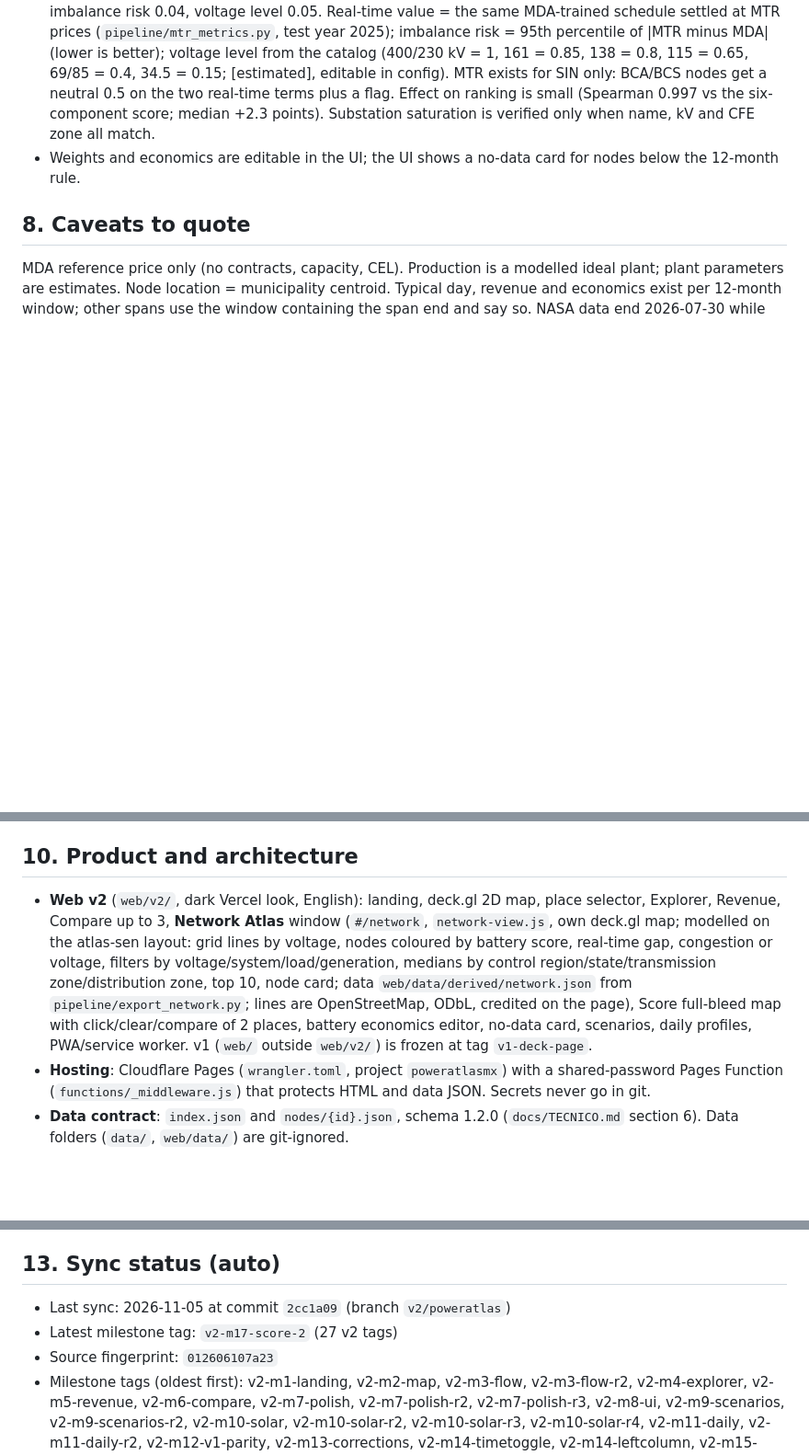
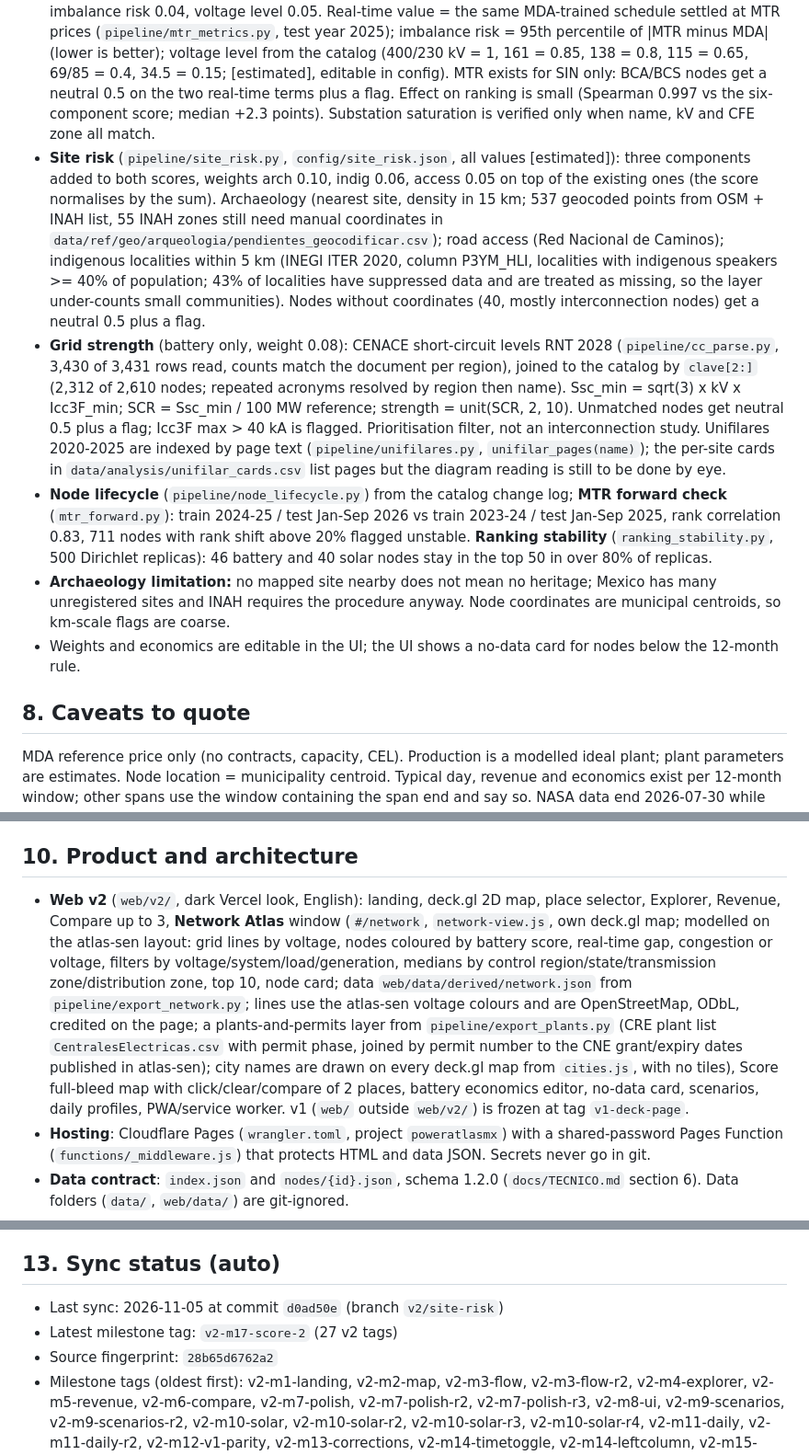
Before and after one commit to nicolasdiaznaufal/PowerAtlasMX, a Markdown page: PROJECT_CONTEXT.md, 3 parts joined by grey strips. Shown at 92% size. Drawn GitHub-style; blank space fills up the shorter version.

Commit message:
v2: PROJECT_CONTEXT.md site risk, grid strength, MTR forward check
Co-Authored-By: Claude Sonnet 5.5 <noreply@anthropic.com>

```diff
--- a/PROJECT_CONTEXT.md
+++ b/PROJECT_CONTEXT.md
@@ -69,6 +69,10 @@ Best year is almost always 2022 (high prices); worst is 2020 or 2025. Deck LCOE
 
 - **Solar score** (`config/solar_score.json`): weights land 0.20, resource 0.20, market 0.20, congestion 0.15, terrain 0.15, grid 0.10. Land screen: 15 km buffer, slope max 7%, min patch 100 ha. Scales: land 200 to 5,000 ha, resource 1,600 to 2,000 kWh/kWp, grid 0.5 to 10 km, congestion years 2023 to 2025.
 - **Battery** (`pipeline/battery_metrics.py`, `battery_score.py`, `config/battery_score.json`): standalone MDA arbitrage screening. Rule-based and out of sample (charge/discharge hours chosen per month on train years 2023 to 2024, applied to test year 2025, no look-ahead). Perfect-foresight spread shown only as an upper bound. RTE 0.85 (re-priceable, charge/discharge totals are kept), illustrative costs 4,500 MXN/kW power, 3,800 MXN/kWh energy, O&M 1.5%, life 15 y, rate 10%. Weights (nine components): value 0.25, spread 0.12, predictability 0.12, negative 0.12, congestion volatility 0.08, grid 0.12, real-time value 0.10, imbalance risk 0.04, voltage level 0.05. Real-time value = the same MDA-trained schedule settled at MTR prices (`pipeline/mtr_metrics.py`, test year 2025); imbalance risk = 95th percentile of |MTR minus MDA| (lower is better); voltage level from the catalog (400/230 kV = 1, 161 = 0.85, 138 = 0.8, 115 = 0.65, 69/85 = 0.4, 34.5 = 0.15; [estimated], editable in config). MTR exists for SIN only: BCA/BCS nodes get a neutral 0.5 on the two real-time terms plus a flag. Effect on ranking is small (Spearman 0.997 vs the six-component score; median +2.3 points). Substation saturation is verified only when name, kV and CFE zone all match.
+- **Site risk** (`pipeline/site_risk.py`, `config/site_risk.json`, all values [estimated]): three components added to both scores, weights arch 0.10, indig 0.06, access 0.05 on top of the existing ones (the score normalises by the sum). Archaeology (nearest site, density in 15 km; 537 geocoded points from OSM + INAH list, 55 INAH zones still need manual coordinates in `data/ref/geo/arqueologia/pendientes_geocodificar.csv`); road access (Red Nacional de Caminos); indigenous localities within 5 km (INEGI ITER 2020, column P3YM_HLI, localities with indigenous speakers >= 40% of population; 43% of localities have suppressed data and are treated as missing, so the layer under-counts small communities). Nodes without coordinates (40, mostly interconnection nodes) get a neutral 0.5 plus a flag.
+- **Grid strength** (battery only, weight 0.08): CENACE short-circuit levels RNT 2028 (`pipeline/cc_parse.py`, 3,430 of 3,431 rows read, counts match the document per region), joined to the catalog by `clave[2:]` (2,312 of 2,610 nodes; repeated acronyms resolved by region then name). Ssc_min = sqrt(3) x kV x Icc3F_min; SCR = Ssc_min / 100 MW reference; strength = unit(SCR, 2, 10). Unmatched nodes get neutral 0.5 plus a flag; Icc3F max > 40 kA is flagged. Prioritisation filter, not an interconnection study. Unifilares 2020-2025 are indexed by page text (`pipeline/unifilares.py`, `unifilar_pages(name)`); the per-site cards in `data/analysis/unifilar_cards.csv` list pages but the diagram reading is still to be done by eye.
+- **Node lifecycle** (`pipeline/node_lifecycle.py`) from the catalog change log; **MTR forward check** (`mtr_forward.py`): train 2024-25 / test Jan-Sep 2026 vs train 2023-24 / test Jan-Sep 2025, rank correlation 0.83, 711 nodes with rank shift above 20% flagged unstable. **Ranking stability** (`ranking_stability.py`, 500 Dirichlet replicas): 46 battery and 40 solar nodes stay in the top 50 in over 80% of replicas.
+- **Archaeology limitation:** no mapped site nearby does not mean no heritage; Mexico has many unregistered sites and INAH requires the procedure anyway. Node coordinates are municipal centroids, so km-scale flags are coarse.
 - Weights and economics are editable in the UI; the UI shows a no-data card for nodes below the 12-month rule.
 
 ## 8. Caveats to quote
@@ -81,7 +85,7 @@ All of these are `PENDIENTE` in `config/supuestos.yaml` and block any verdict: d
 
 ## 10. Product and architecture
 
-- **Web v2** (`web/v2/`, dark Vercel look, English): landing, deck.gl 2D map, place selector, Explorer, Revenue, Compare up to 3, **Network Atlas** window (`#/network`, `network-view.js`, own deck.gl map; modelled on the atlas-sen layout: grid lines by voltage, nodes coloured by battery score, real-time gap, congestion or voltage, filters by voltage/system/load/generation, medians by control region/state/transmission zone/distribution zone, top 10, node card; data `web/data/derived/network.json` from `pipeline/export_network.py`; lines are OpenStreetMap, ODbL, credited on the page), Score full-bleed map with click/clear/compare of 2 places, battery economics editor, no-data card, scenarios, daily profiles, PWA/service worker. v1 (`web/` outside `web/v2/`) is frozen at tag `v1-deck-page`.
+- **Web v2** (`web/v2/`, dark Vercel look, English): landing, deck.gl 2D map, place selector, Explorer, Revenue, Compare up to 3, **Network Atlas** window (`#/network`, `network-view.js`, own deck.gl map; modelled on the atlas-sen layout: grid lines by voltage, nodes coloured by battery score, real-time gap, congestion or voltage, filters by voltage/system/load/generation, medians by control region/state/transmission zone/distribution zone, top 10, node card; data `web/data/derived/network.json` from `pipeline/export_network.py`; lines use the atlas-sen voltage colours and are OpenStreetMap, ODbL, credited on the page; a plants-and-permits layer from `pipeline/export_plants.py` (CRE plant list `CentralesElectricas.csv` with permit phase, joined by permit number to the CNE grant/expiry dates published in atlas-sen); city names are drawn on every deck.gl map from `cities.js`, with no tiles), Score full-bleed map with click/clear/compare of 2 places, battery economics editor, no-data card, scenarios, daily profiles, PWA/service worker. v1 (`web/` outside `web/v2/`) is frozen at tag `v1-deck-page`.
 - **Hosting**: Cloudflare Pages (`wrangler.toml`, project `poweratlasmx`) with a shared-password Pages Function (`functions/_middleware.js`) that protects HTML and data JSON. Secrets never go in git.
 - **Data contract**: `index.json` and `nodes/{id}.json`, schema 1.2.0 (`docs/TECNICO.md` section 6). Data folders (`data/`, `web/data/`) are git-ignored.
 - **M18 (planned, `v2-m18-agent-api`)**: read-only JSON API under `functions/api/v1/`, OpenAPI 3.1 and `/llms.txt`, per-user bearer keys in KV, coverage test (every UI metric has an endpoint field), parity test, independent recomputation by `validador`, agent eval of 30+ questions with pass rate >= 95%, correction loop through `docs/CORRECCIONES.md` and `corrections_version` in `/meta`. Spec: `docs/M18_AGENT_API.md`. We host data, never an LLM.
@@ -110,8 +114,8 @@ All of these are `PENDIENTE` in `config/supuestos.yaml` and block any verdict: d
 ## 13. Sync status (auto)
 
 <!-- AUTO:BEGIN -->
-- Last sync: 2026-11-05 at commit `2cc1a09` (branch `v2/poweratlas`)
+- Last sync: 2026-11-05 at commit `d0ad50e` (branch `v2/site-risk`)
 - Latest milestone tag: `v2-m17-score-2` (27 v2 tags)
-- Source fingerprint: `012606107a23`
+- Source fingerprint: `28b65d6762a2`
 - Milestone tags (oldest first): v2-m1-landing, v2-m2-map, v2-m3-flow, v2-m3-flow-r2, v2-m4-explorer, v2-m5-revenue, v2-m6-compare, v2-m7-polish, v2-m7-polish-r2, v2-m7-polish-r3, v2-m8-ui, v2-m9-scenarios, v2-m9-scenarios-r2, v2-m10-solar, v2-m10-solar-r2, v2-m10-solar-r3, v2-m10-solar-r4, v2-m11-daily, v2-m11-daily-r2, v2-m12-v1-parity, v2-m13-corrections, v2-m14-timetoggle, v2-m14-leftcolumn, v2-m15-fixes, v2-m16-tweaks, v2-m17-score, v2-m17-score-2
 <!-- AUTO:END -->
```
